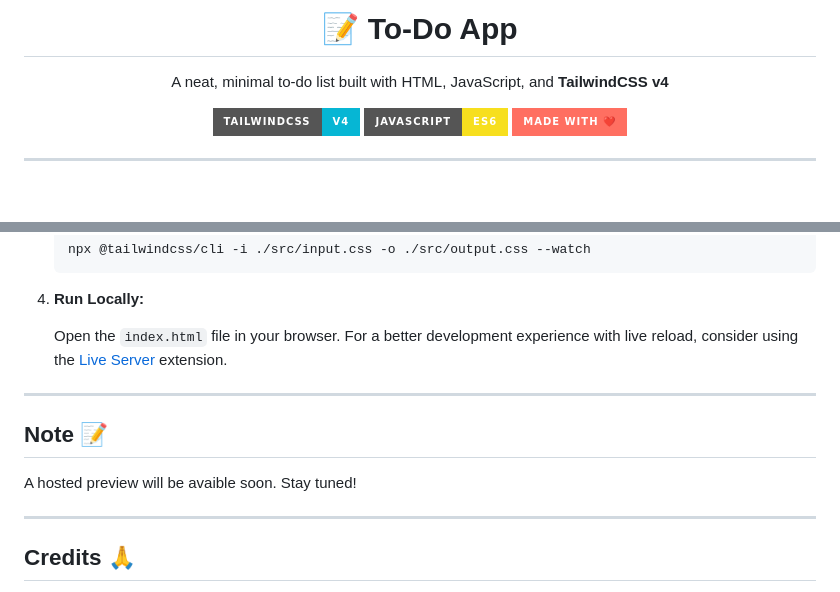
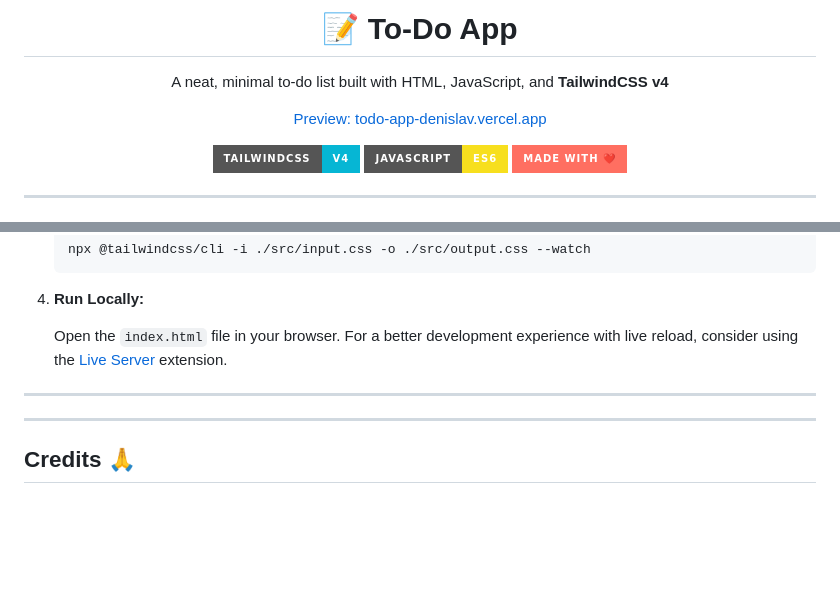
Before and after one commit to denislavdev/todo-app, a Markdown page: README.md, 2 parts joined by grey strips. Rendered like a GitHub page; badges without logos; blank space fills up the shorter version.

Commit message:
add preview link

```diff
--- a/README.md
+++ b/README.md
@@ -1,6 +1,9 @@
 <div align="center">
   <h1>📝 To-Do App</h1>
   <p>A neat, minimal to-do list built with HTML, JavaScript, and <strong>TailwindCSS v4</strong></p>
+  <p>
+    <a href="https://todo-app-denislav.vercel.app" target="_blank">Preview: todo-app-denislav.vercel.app</a>
+  </p>
   <img src="https://img.shields.io/badge/TailwindCSS-v4-06B6D4?style=for-the-badge&logo=tailwindcss&logoColor=white" />
   <img src="https://img.shields.io/badge/JavaScript-ES6-F7DF1E?style=for-the-badge&logo=javascript&logoColor=black" />
   <img src="https://img.shields.io/badge/Made%20with%20❤️-FF6F61?style=for-the-badge" />
@@ -87,10 +90,6 @@ Ensure you have the following installed:
 
 ---
 
-## Note 📝
-
-A hosted preview will be avaible soon. Stay tuned!
-
 ---
 
 ## Credits 🙏
```
